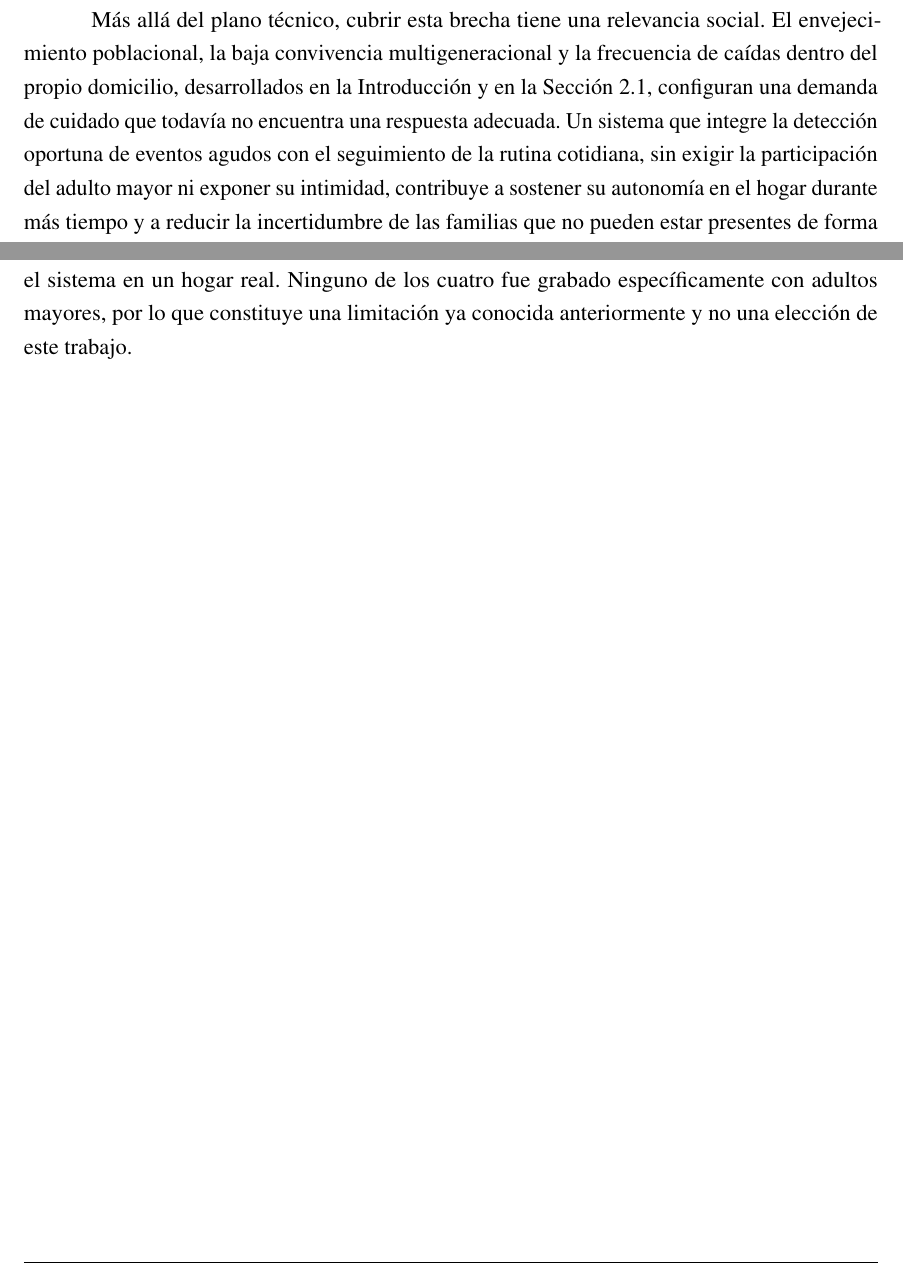
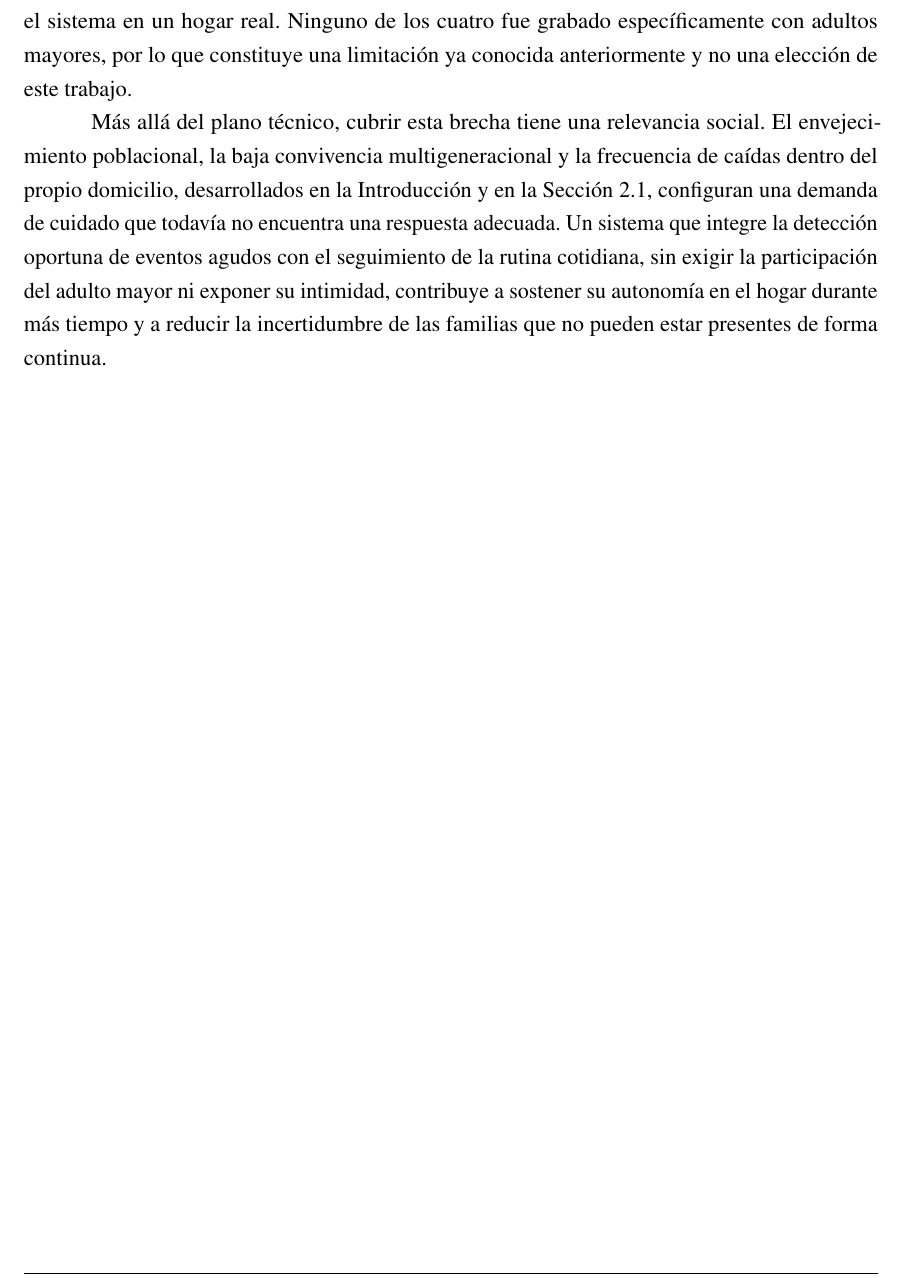
Before and after one commit to Lucasellero/PFI_Ellero_Ferrario, a LaTeX book (main.tex, which reads chapters/chapter02.tex): two parts of pages 32 and 33 of 96 before the commit and part of page 33 of 96 after it, the two joined at a grey line, cut so that both start at the same text. Compiled offline with pdfLaTeX.

Commit message:
Reordena el cierre de la Sección 2.3 para terminar en la relevancia social
Agrupa los dos párrafos que parten de "la revisión del estado del arte
identifica" (brecha de arquitectura y de datasets) y deja el párrafo de
relevancia social al final, para que la sección cierre con el aporte a
la sociedad que pide la rúbrica en vez de con una limitación técnica.

```diff
--- a/chapters/chapter02.tex
+++ b/chapters/chapter02.tex
@@ -283,6 +283,6 @@ Shao et al. (2025)        & \checkmark & Parcial     & --          & --
 
 \textcite{Shao2025} señalan explícitamente que esta integración constituye una dirección emergente con brechas abiertas. Entre los trabajos revisados, no se identificó ninguno que combine simultáneamente detección de eventos agudos, comprensión semántica de actividades y modelado longitudinal de rutinas dentro de una arquitectura con procesamiento íntegramente local. Esta brecha constituye el punto de partida del presente trabajo.
 
+La revisión del estado del arte identifica además dos brechas relevantes en los datasets disponibles. Por un lado, \textcite{GayaMorey2024} señala que solo el 12\,\% de los conjuntos existentes incluye población anciana; por otro, \textcite{Shao2025} indica que los datasets de actividades de la vida diaria orientados a entornos domésticos todavía están en desarrollo. Frente a esta escasez, la calibración y validación de este trabajo se apoyan en conjuntos de datos públicos como Toyota Smart Home, que aporta secuencias de actividades cotidianas, GMDCSA-24 \parencite{Alam2024}, centrado en caídas simuladas, CAUCAFall, que registra caídas en un entorno doméstico no controlado, y URFD, que aporta secuencias de casi caídas (sentarse, agacharse, acostarse) etiquetadas como no evento, el tipo de negativo duro necesario para reducir los falsos positivos de la heurística de detección. Esta combinación permite calibrar y evaluar el sistema tanto en condiciones ideales como en escenarios con mayor variabilidad y con casos límite que se asemejan geométricamente a una caída sin serlo, más cercanos a los que enfrentará el sistema en un hogar real. Ninguno de los cuatro fue grabado específicamente con adultos mayores, por lo que constituye una limitación ya conocida anteriormente y no una elección de este trabajo.
+
 Más allá del plano técnico, cubrir esta brecha tiene una relevancia social. El envejecimiento poblacional, la baja convivencia multigeneracional y la frecuencia de caídas dentro del propio domicilio, desarrollados en la Introducción y en la Sección 2.1, configuran una demanda de cuidado que todavía no encuentra una respuesta adecuada. Un sistema que integre la detección oportuna de eventos agudos con el seguimiento de la rutina cotidiana, sin exigir la participación del adulto mayor ni exponer su intimidad, contribuye a sostener su autonomía en el hogar durante más tiempo y a reducir la incertidumbre de las familias que no pueden estar presentes de forma continua.
-
-La revisión del estado del arte identifica además dos brechas relevantes en los datasets disponibles. Por un lado, \textcite{GayaMorey2024} señala que solo el 12\,\% de los conjuntos existentes incluye población anciana; por otro, \textcite{Shao2025} indica que los datasets de actividades de la vida diaria orientados a entornos domésticos todavía están en desarrollo. Frente a esta escasez, la calibración y validación de este trabajo se apoyan en conjuntos de datos públicos como Toyota Smart Home, que aporta secuencias de actividades cotidianas, GMDCSA-24 \parencite{Alam2024}, centrado en caídas simuladas, CAUCAFall, que registra caídas en un entorno doméstico no controlado, y URFD, que aporta secuencias de casi caídas (sentarse, agacharse, acostarse) etiquetadas como no evento, el tipo de negativo duro necesario para reducir los falsos positivos de la heurística de detección. Esta combinación permite calibrar y evaluar el sistema tanto en condiciones ideales como en escenarios con mayor variabilidad y con casos límite que se asemejan geométricamente a una caída sin serlo, más cercanos a los que enfrentará el sistema en un hogar real. Ninguno de los cuatro fue grabado específicamente con adultos mayores, por lo que constituye una limitación ya conocida anteriormente y no una elección de este trabajo.
```
